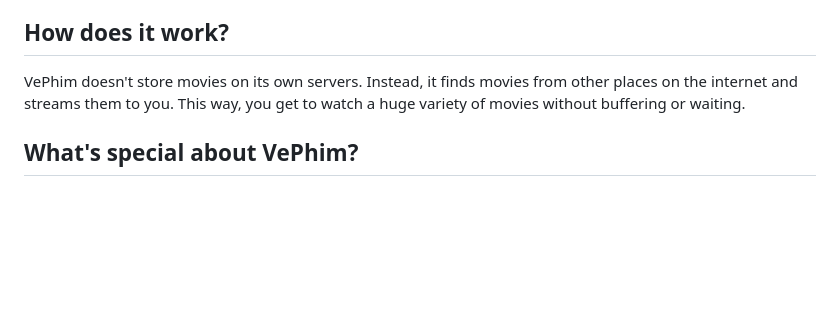
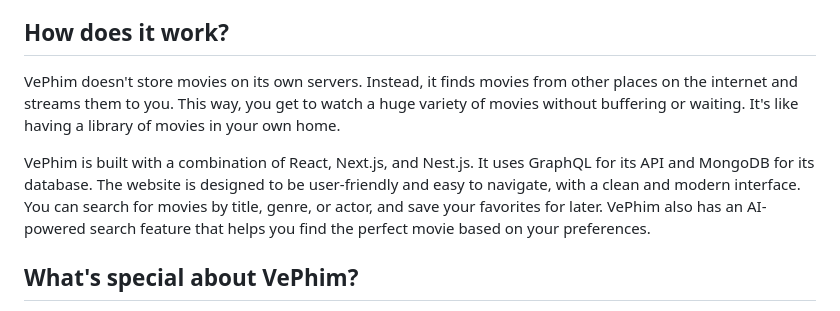
Before and after one commit to lehuygiang28/vphim, a Markdown page: README.md, the part around the change. Rendered like a GitHub page; blank space fills up the shorter version.

Commit message:
docs: :memo: update README to include technology stack and enhance description of user experience
[docker-latest]

```diff
--- a/README.md
+++ b/README.md
@@ -6,7 +6,9 @@ VePhim is a website where you can watch movies online for free. It's like a gian
 
 ## How does it work?
 
-VePhim doesn't store movies on its own servers. Instead, it finds movies from other places on the internet and streams them to you. This way, you get to watch a huge variety of movies without buffering or waiting.
+VePhim doesn't store movies on its own servers. Instead, it finds movies from other places on the internet and streams them to you. This way, you get to watch a huge variety of movies without buffering or waiting. It's like having a library of movies in your own home.
+
+VePhim is built with a combination of React, Next.js, and Nest.js. It uses GraphQL for its API and MongoDB for its database. The website is designed to be user-friendly and easy to navigate, with a clean and modern interface. You can search for movies by title, genre, or actor, and save your favorites for later. VePhim also has an AI-powered search feature that helps you find the perfect movie based on your preferences.
 
 ## What's special about VePhim?
 
```
